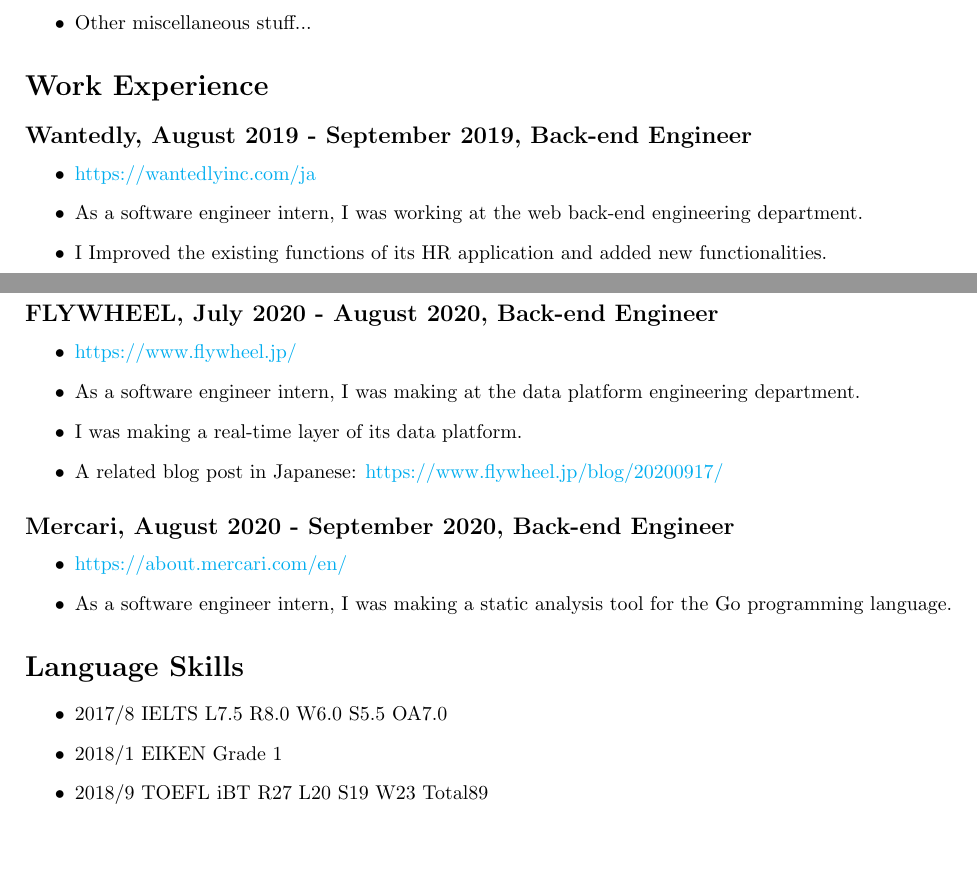
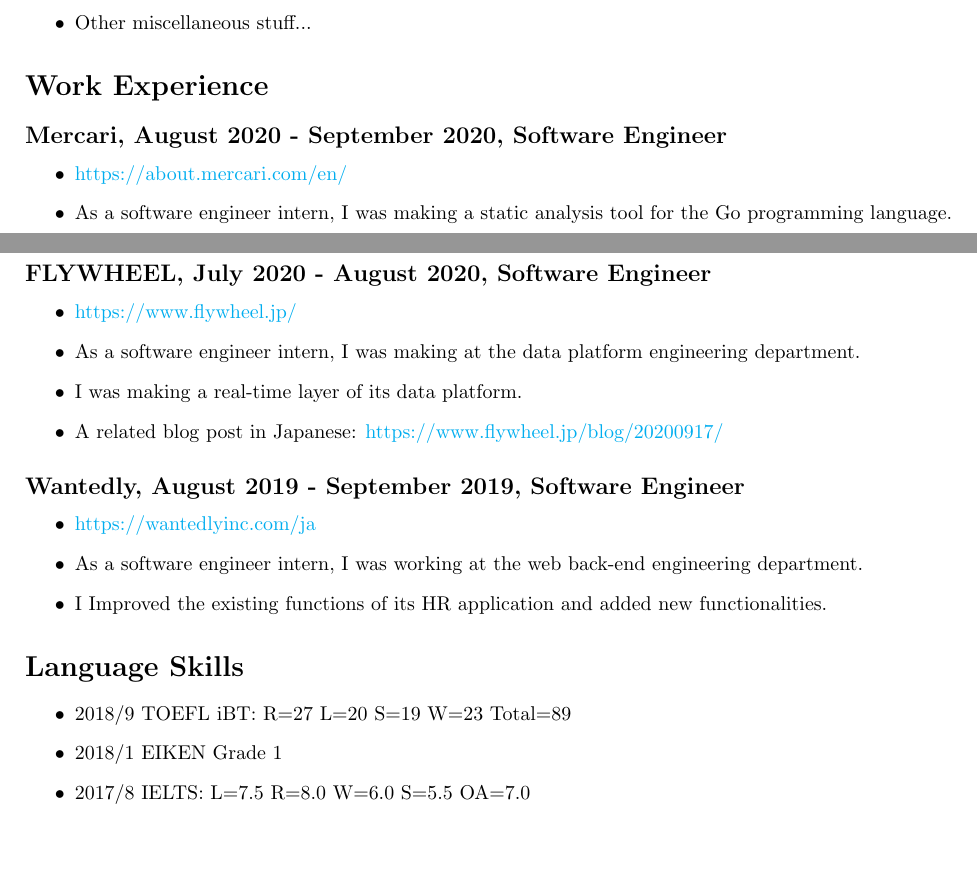
Before and after one commit to diohabara/diohabara, a LaTeX CV (resume/resume.tex): two parts of pages 1 and 2 of 2, joined at a grey line, cut so that both start at the same text. Compiled offline with pdfLaTeX.

Commit message:
refactor: minor update resume

```diff
--- a/resume/resume.tex
+++ b/resume/resume.tex
@@ -3,7 +3,6 @@
 \usepackage[margin=15mm]{geometry}
 \hypersetup{
     colorlinks=true,
-    linkcolor=blue,
     filecolor=magenta,
     urlcolor=cyan,
 }
@@ -50,14 +49,13 @@
     \end{itemize}
 
 \section*{Work Experience}
-  \subsection*{Wantedly, August 2019 - September 2019, Back-end Engineer}
+  \subsection*{Mercari, August 2020 - September 2020, Software Engineer}
     \begin{itemize}
-      \item \url{https://wantedlyinc.com/ja}
-      \item As a software engineer intern, I was working at the web back-end engineering department.
-      \item I Improved the existing functions of its HR application and added new functionalities.
+      \item \url{https://about.mercari.com/en/}
+      \item As a software engineer intern, I was making a static analysis tool for the Go programming language.
     \end{itemize}
 
-  \subsection*{FLYWHEEL, July 2020 - August 2020, Back-end Engineer}
+  \subsection*{FLYWHEEL, July 2020 - August 2020, Software Engineer}
     \begin{itemize}
       \item \url{https://www.flywheel.jp/}
       \item As a software engineer intern, I was making at the data platform engineering department.
@@ -65,17 +63,18 @@
       \item A related blog post in Japanese: \url{https://www.flywheel.jp/blog/20200917/}
     \end{itemize}
 
-  \subsection*{Mercari, August 2020 - September 2020, Back-end Engineer}
+  \subsection*{Wantedly, August 2019 - September 2019, Software Engineer}
     \begin{itemize}
-      \item \url{https://about.mercari.com/en/}
-      \item As a software engineer intern, I was making a static analysis tool for the Go programming language.
+      \item \url{https://wantedlyinc.com/ja}
+      \item As a software engineer intern, I was working at the web back-end engineering department.
+      \item I Improved the existing functions of its HR application and added new functionalities.
     \end{itemize}
 
 \section*{Language Skills}
   \begin{itemize}
-    \item 2017/8 IELTS L7.5 R8.0 W6.0 S5.5 OA7.0
+    \item 2018/9 TOEFL iBT: R=27 L=20 S=19 W=23 Total=89
     \item 2018/1 EIKEN Grade 1
-    \item 2018/9 TOEFL iBT R27 L20 S19 W23 Total89
+    \item 2017/8 IELTS: L=7.5 R=8.0 W=6.0 S=5.5 OA=7.0
   \end{itemize}
 
 \end{document}
```
Also changed, not shown: resume/resume.tex (2 more changed lines).
